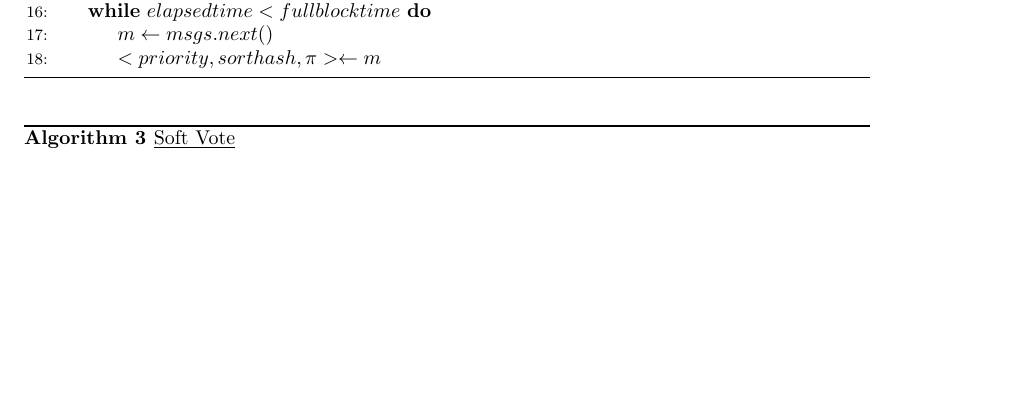
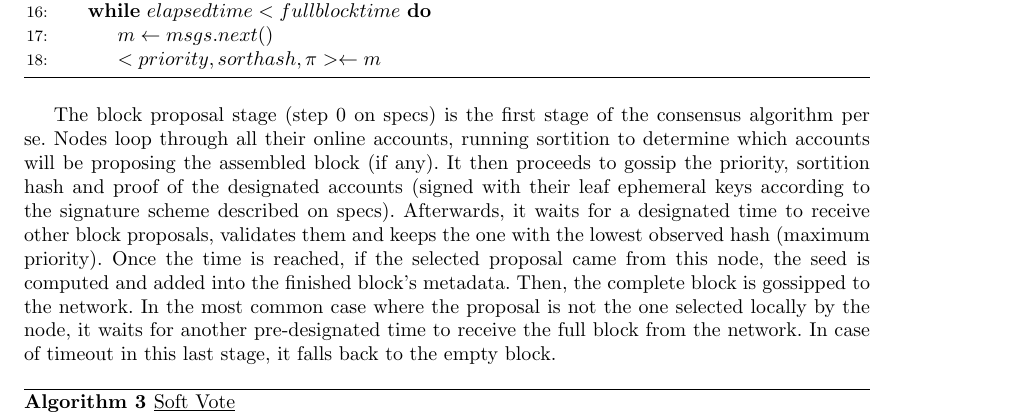
Before and after one commit to CoinFabrik/algorand-protocol-paper, a LaTeX document (Latex files/Algorand node.tex): part of page 1 of 3, cut so that both start at the same text, the shorter picture padded with empty space. Compiled offline with pdfLaTeX.

Commit message:
added block proposal description

```diff
--- a/Latex files/Algorand node.tex
+++ b/Latex files/Algorand node.tex
@@ -107,6 +106,11 @@ Block metadata is well documented, but is added into it later in the block propo
 \end{algorithm}
 
-%The block proposal stage (step 0 on specs) is the first stage of the consensus algorithm per se. Nodes loop through all their accounts,
+The block proposal stage (step 0 on specs) is the first stage of the consensus algorithm per se. Nodes loop through all their online accounts, running sortition to determine which accounts will be proposing the assembled block (if any).
+It then proceeds to gossip the priority, sortition hash and proof of the designated accounts (signed with their leaf ephemeral keys according to the signature scheme described on specs).
+Afterwards, it waits for a designated time to receive other block proposals, validates them and keeps the one with the lowest observed hash (maximum priority).
+Once the time is reached, if the selected proposal came from this node, the seed is computed and added into the finished block's metadata. Then, the complete block is gossipped to the network.
+In the most common case where the proposal is not the one selected locally by the node, it waits for another pre-designated time to receive the full block from the network.
+In case of timeout in this last stage, it falls back to the empty block.
 
 \begin{algorithm}
     \begin{algorithmic}[1]
```
Also changed, not shown: Latex files/Algorand node.pdf, Latex files/Algorand node.tex (1 more changed lines), 4 other files.
